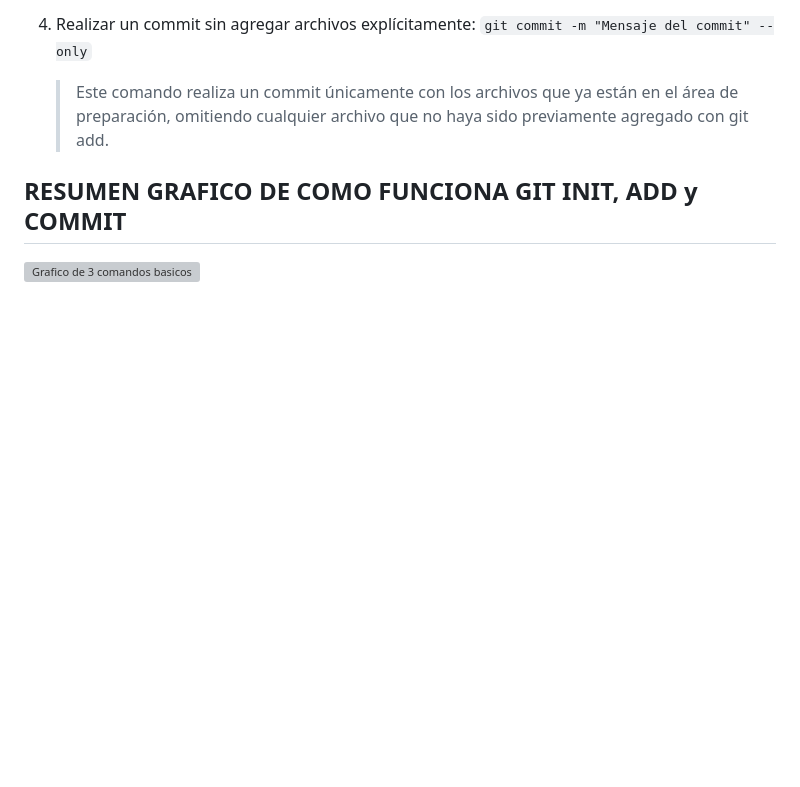
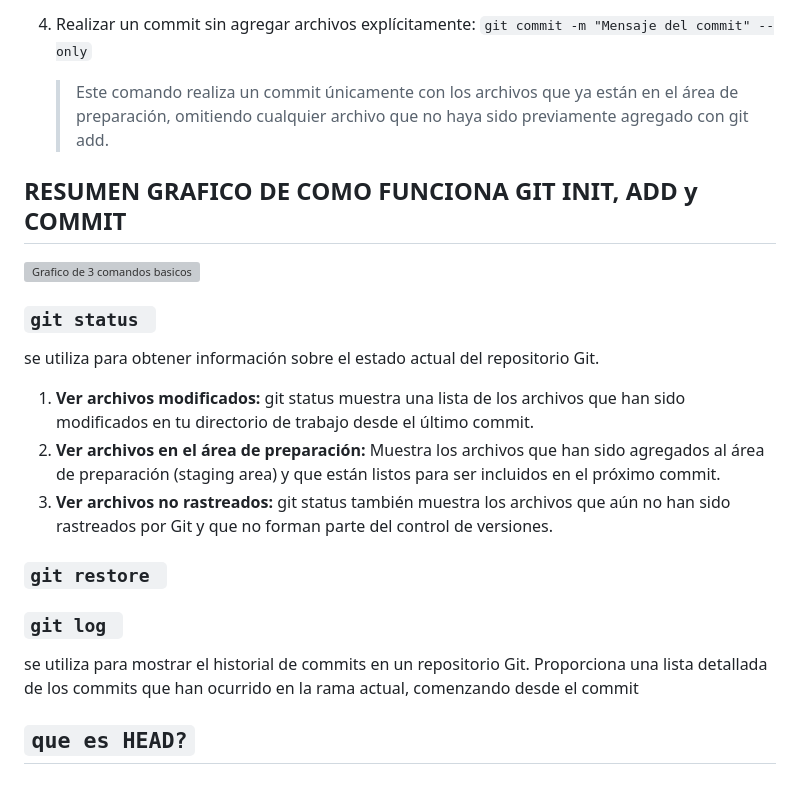
Before and after one commit to MauriNestor/cursoGit, a Markdown page: REDME.md, the part around the change. Rendered like a GitHub page; blank space fills up the shorter version; grey boxes are pictures that could not be loaded.

Commit message:
apunte git status

```diff
--- a/REDME.md
+++ b/REDME.md
@@ -87,3 +87,18 @@ El comando `git commit`  se utiliza para crear un nuevo commit en Git, que repre
 
 ## RESUMEN GRAFICO DE COMO FUNCIONA GIT INIT, ADD y COMMIT
 ![Grafico de 3 comandos basicos](/cursoGit/imagenes/gitclase1.png "Resumen grafico")
+
+
+### `git status `
+ se utiliza para obtener información sobre el estado actual del repositorio Git.
+ 1. **Ver archivos modificados:** git status muestra una lista de los archivos que han sido modificados en tu directorio de trabajo desde el último commit.
+ 2. **Ver archivos en el área de preparación:** Muestra los archivos que han sido agregados al área de preparación (staging area) y que están listos para ser incluidos en el próximo commit.
+3. **Ver archivos no rastreados:** git status también muestra los archivos que aún no han sido rastreados por Git y que no forman parte del control de versiones.
+
+### `git restore `
+
+
+### `git log `
+se utiliza para mostrar el historial de commits en un repositorio Git. Proporciona una lista detallada de los commits que han ocurrido en la rama actual, comenzando desde el commit
+
+## `que es HEAD?`
```
